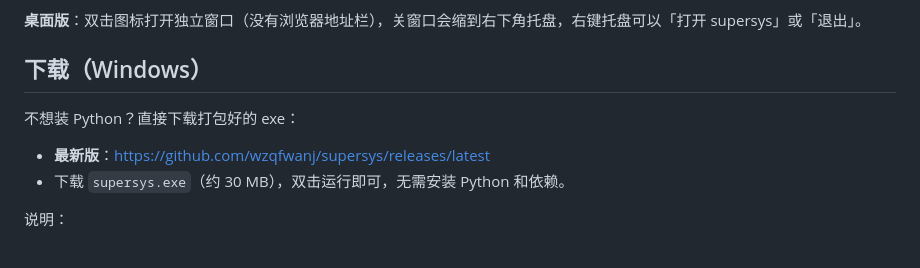
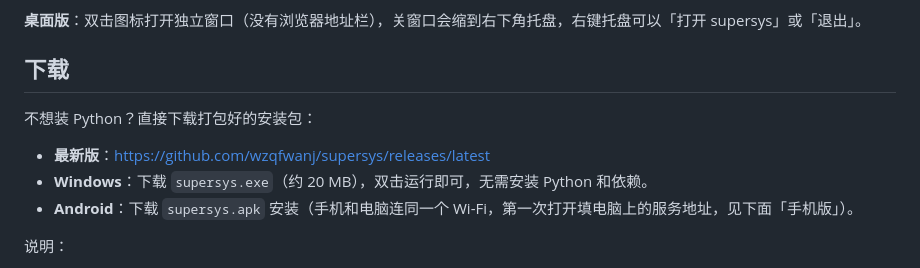
Before and after one commit to wzqfwanj/supersys, a Markdown page: README.md, the part around the change. Drawn GitHub-style.

Commit message:
README：下载说明加上 Android APK

```diff
--- a/README.md
+++ b/README.md
@@ -48,12 +48,13 @@
 
 **桌面版**：双击图标打开独立窗口（没有浏览器地址栏），关窗口会缩到右下角托盘，右键托盘可以「打开 supersys」或「退出」。
 
-## 下载（Windows）
+## 下载
 
-不想装 Python？直接下载打包好的 exe：
+不想装 Python？直接下载打包好的安装包：
 
 - **最新版**：<https://github.com/wzqfwanj/supersys/releases/latest>
-- 下载 `supersys.exe`（约 30 MB），双击运行即可，无需安装 Python 和依赖。
+- **Windows**：下载 `supersys.exe`（约 20 MB），双击运行即可，无需安装 Python 和依赖。
+- **Android**：下载 `supersys.apk` 安装（手机和电脑连同一个 Wi-Fi，第一次打开填电脑上的服务地址，见下面「手机版」）。
 
 说明：
 
```
